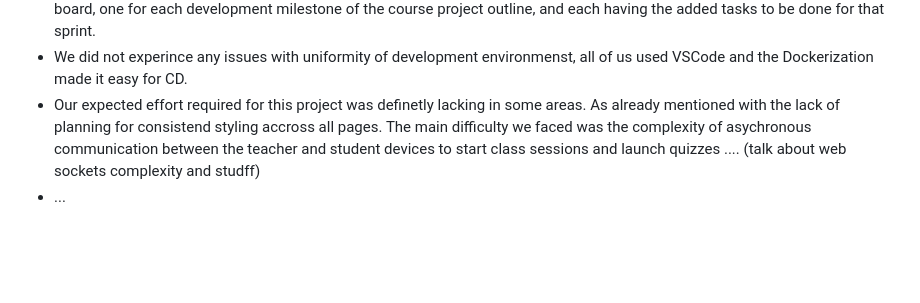
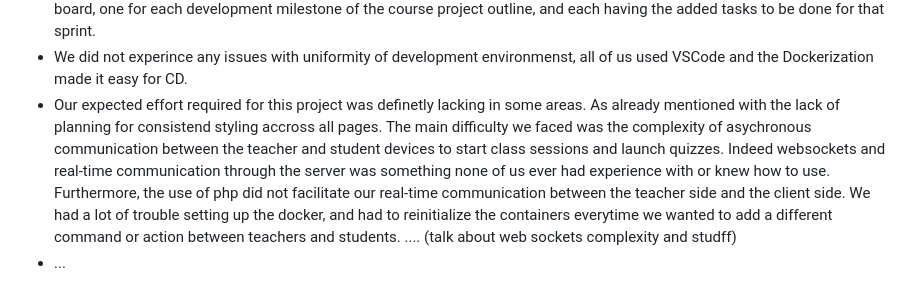
Before and after one commit to UBCO-COSC-310-Winter-2022-T2/the-project-project-ricky, a Markdown page: Final.md, the part around the change. GitHub-like rendering; blank space fills up the shorter version.

```diff
--- a/Final.md
+++ b/Final.md
@@ -68,5 +68,5 @@ Answers
 - Styling for sure. We should have made a plan for class names and id's as well as page visual structures, this would have led to a much cleaner CSS system and less redundated and duplicated code.
 - We used a kanban process which was managed in person, and through the projects tab of the repository. The kanban board was filled with tasks for the project and each task that involved a feature of a system was linked to the pull requst when it was completed. All tasks were assigned group memebrs to complete, this was discussed in the original plan before start, and anything that was not covered was picked up and assigned on the spot. All tasks were also assigned a milestone tag of priority, priority one being minimal functional requirements, priority 2 being functional requirements like editting or deleteing, and priority 3 which was typcally visual items like styling or non functional requirements. We also had 3 views of the kanban board, one for each development milestone of the course project outline, and each having the added tasks to be done for that sprint.
 - We did not experince any issues with uniformity of development environmenst, all of us used VSCode and the Dockerization made it easy for CD.
-- Our expected effort required for this project was definetly lacking in some areas. As already mentioned with the lack of planning for consistend styling accross all pages. The main difficulty we faced was the complexity of asychronous communication between the teacher and student devices to start class sessions and launch quizzes .... (talk about web sockets complexity and studff)
+- Our expected effort required for this project was definetly lacking in some areas. As already mentioned with the lack of planning for consistend styling accross all pages. The main difficulty we faced was the complexity of asychronous communication between the teacher and student devices to start class sessions and launch quizzes. Indeed websockets and real-time communication through the server was something none of us ever had experience with or knew how to use. Furthermore, the use of php did not facilitate our real-time communication between the teacher side and the client side. We had a lot of trouble setting up the docker, and had to reinitialize the containers everytime we wanted to add a different command or action between teachers and students. .... (talk about web sockets complexity and studff)
 - ...
```
